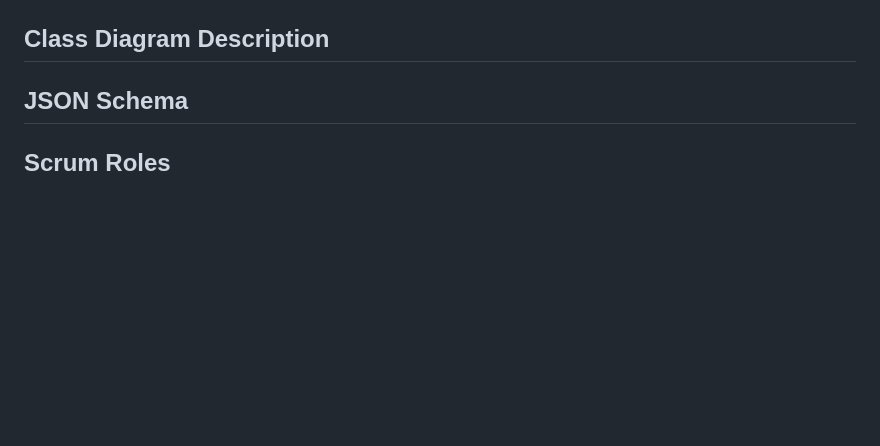
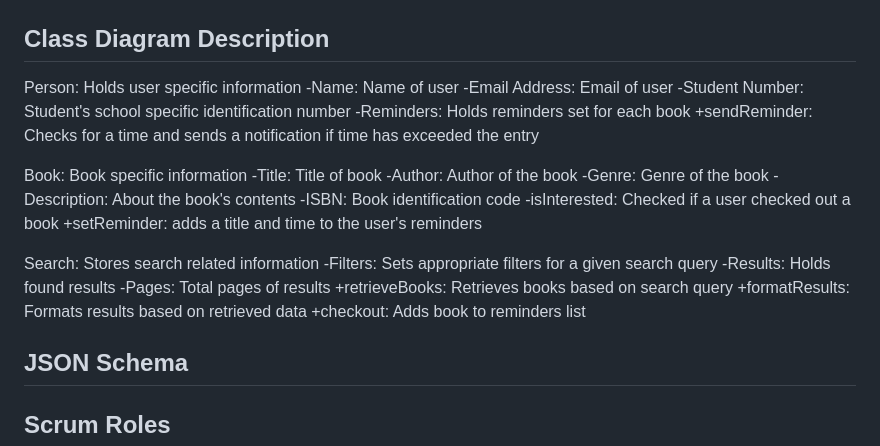
Before and after one commit to subrama2/Book_Finder, a Markdown page: README.md, the part around the change. GitHub-like rendering; blank space fills up the shorter version.

```diff
--- a/README.md
+++ b/README.md
@@ -97,7 +97,29 @@ As a user checking out a book, The user should receive a reminder to go to a lib
 ## Class Diagram
  ![Class Diagram](https://github.com/subrama2/Book_Finder/blob/main/BookFinder%20Class%20Diagram.jpg)
  ## Class Diagram Description
+Person: Holds user specific information
+-Name: Name of user
+-Email Address: Email of user
+-Student Number: Student's school specific identification number
+-Reminders: Holds reminders set for each book
++sendReminder: Checks for a time and sends a notification if time has exceeded the entry
 
+Book: Book specific information
+-Title: Title of book
+-Author: Author of the book
+-Genre: Genre of the book
+-Description: About the book's contents
+-ISBN: Book identification code
+-isInterested: Checked if a user checked out a book
++setReminder: adds a title and time to the user's reminders
+
+Search: Stores search related information
+-Filters: Sets appropriate filters for a given search query
+-Results: Holds found results
+-Pages: Total pages of results
++retrieveBooks: Retrieves books based on search query
++formatResults: Formats results based on retrieved data
++checkout: Adds book to reminders list
 
  ## JSON Schema
 
```
